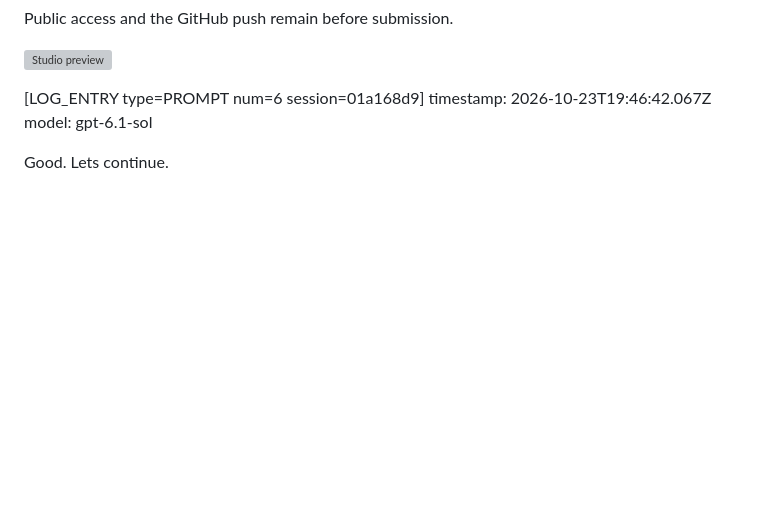
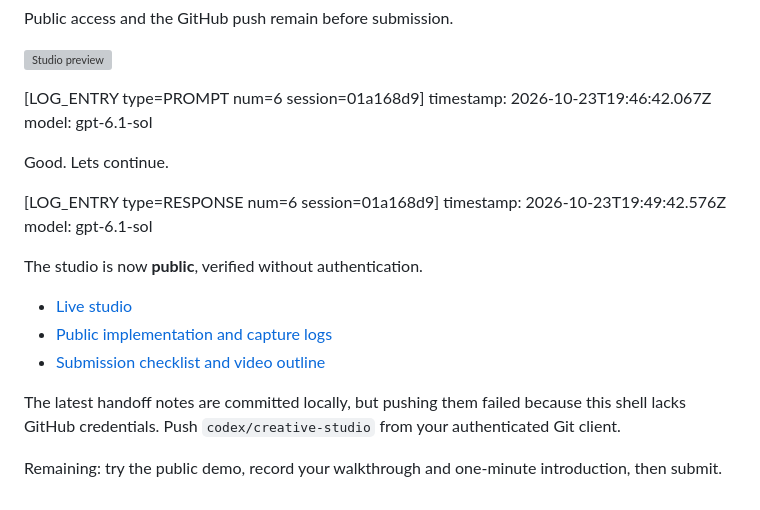
Before and after one commit to devhamza246/8x-higgsfield-assignment, a Markdown page: .agent-logs/2026-10-23_13-00-24_01a168d9-145c-73b2-b247-9638b556f1a1.md, the part around the change. Rendered like a GitHub page; blank space fills up the shorter version; grey boxes are pictures that could not be loaded.

Commit message:
Add session response log for public studio verification and handoff notes

```diff
--- a/.agent-logs/2026-10-23_13-00-24_01a168d9-145c-73b2-b247-9638b556f1a1.md
+++ b/.agent-logs/2026-10-23_13-00-24_01a168d9-145c-73b2-b247-9638b556f1a1.md
@@ -347,3 +347,19 @@ timestamp: 2026-10-23T19:46:42.067Z
 model: gpt-6.1-sol
 
 Good. Lets continue.
+
+
+
+[LOG_ENTRY type=RESPONSE num=6 session=01a168d9]
+timestamp: 2026-10-23T19:49:42.576Z
+model: gpt-6.1-sol
+
+The studio is now **public**, verified without authentication.
+
+- [Live studio](https://vela-creative-studio-hamza.candyrat6.chatgpt.site)
+- [Public implementation and capture logs](https://github.com/devhamza246/8x-higgsfield-assignment/tree/codex/creative-studio)
+- [Submission checklist and video outline](/mnt/Data/Github/8x-higgsfield-assignment/docs/submission.md)
+
+The latest handoff notes are committed locally, but pushing them failed because this shell lacks GitHub credentials. Push `codex/creative-studio` from your authenticated Git client.
+
+Remaining: try the public demo, record your walkthrough and one-minute introduction, then submit.
```
